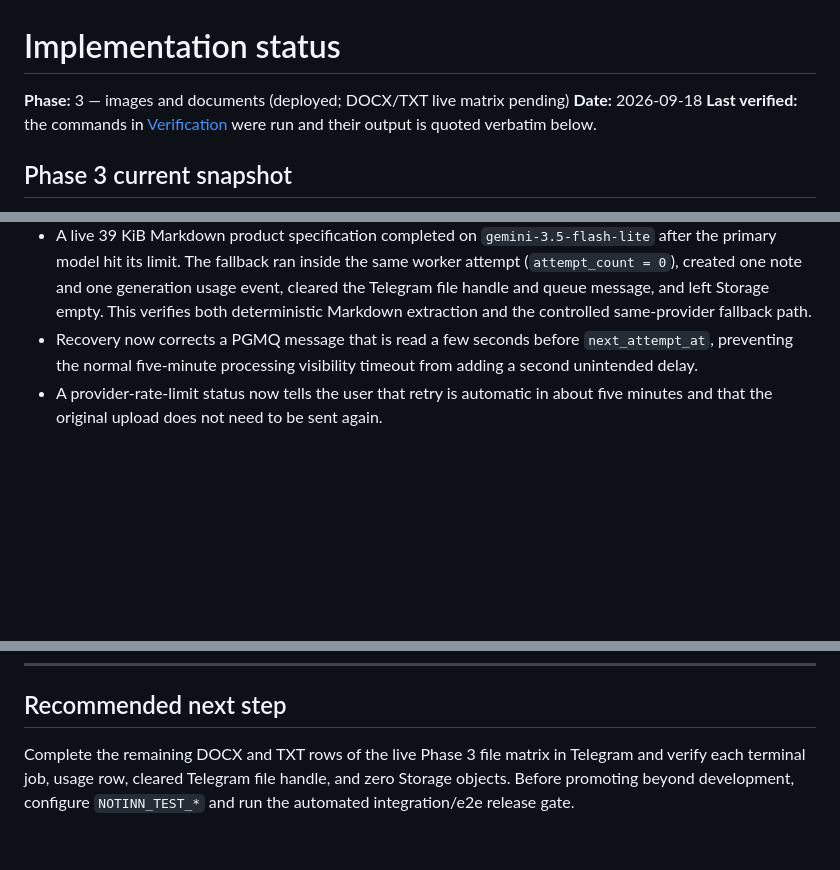
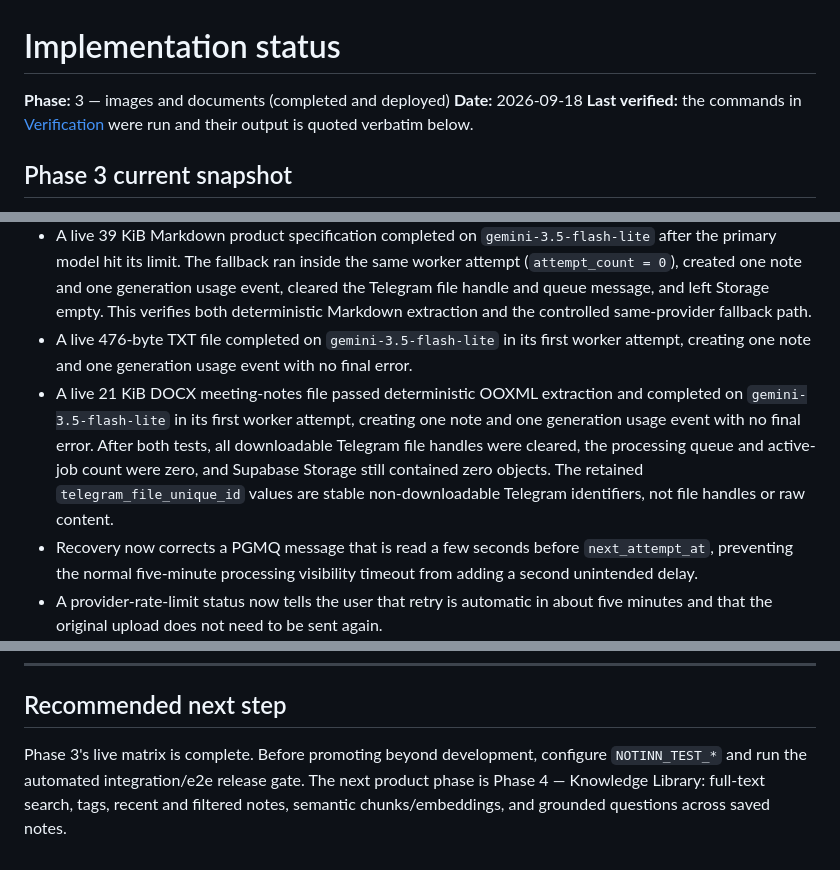
Before and after one commit to alann39/notinn, a Markdown page: docs/IMPLEMENTATION_STATUS.md, 3 parts joined by grey strips. Drawn GitHub-style; blank space fills up the shorter version.

```diff
--- a/docs/IMPLEMENTATION_STATUS.md
+++ b/docs/IMPLEMENTATION_STATUS.md
@@ -1,6 +1,6 @@
 # Implementation status
 
-**Phase:** 3 — images and documents (deployed; DOCX/TXT live matrix pending)
+**Phase:** 3 — images and documents (completed and deployed)
 **Date:** 2026-09-18
 **Last verified:** the commands in [Verification](#verification) were run and their
 output is quoted verbatim below.
@@ -46,6 +46,16 @@ Implemented in the working tree and deployed to development:
   generation usage event, cleared the Telegram file handle and queue message,
   and left Storage empty. This verifies both deterministic Markdown extraction
   and the controlled same-provider fallback path.
+- A live 476-byte TXT file completed on `gemini-3.5-flash-lite` in its first
+  worker attempt, creating one note and one generation usage event with no final
+  error.
+- A live 21 KiB DOCX meeting-notes file passed deterministic OOXML extraction
+  and completed on `gemini-3.5-flash-lite` in its first worker attempt, creating
+  one note and one generation usage event with no final error. After both tests,
+  all downloadable Telegram file handles were cleared, the processing queue and
+  active-job count were zero, and Supabase Storage still contained zero objects.
+  The retained `telegram_file_unique_id` values are stable non-downloadable
+  Telegram identifiers, not file handles or raw content.
 - Recovery now corrects a PGMQ message that is read a few seconds before
   `next_attempt_at`, preventing the normal five-minute processing visibility
   timeout from adding a second unintended delay.
@@ -507,8 +517,8 @@ the user approved continuing to the deployment stage.
 
 ## Recommended next step
 
-Complete the remaining DOCX and TXT rows of the live Phase 3 file matrix in
-Telegram and verify each terminal job, usage row, cleared Telegram file handle,
-and zero Storage objects. Before
-promoting beyond development, configure `NOTINN_TEST_*` and run the automated
-integration/e2e release gate.
+Phase 3's live matrix is complete. Before promoting beyond development, configure
+`NOTINN_TEST_*` and run the automated integration/e2e release gate. The next
+product phase is Phase 4 — Knowledge Library: full-text search, tags, recent and
+filtered notes, semantic chunks/embeddings, and grounded questions across saved
+notes.
```
Also changed, not shown: README.md (+1 -1 lines).
